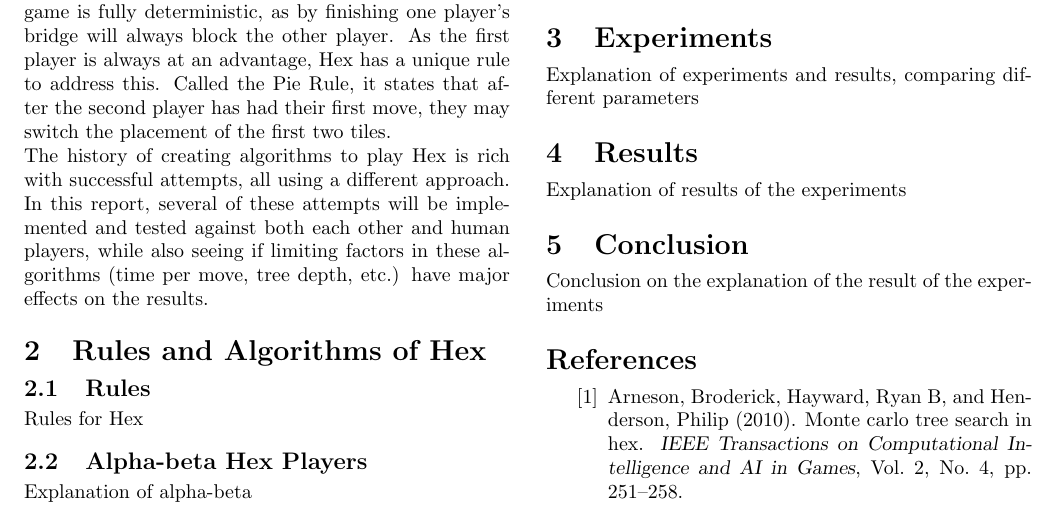
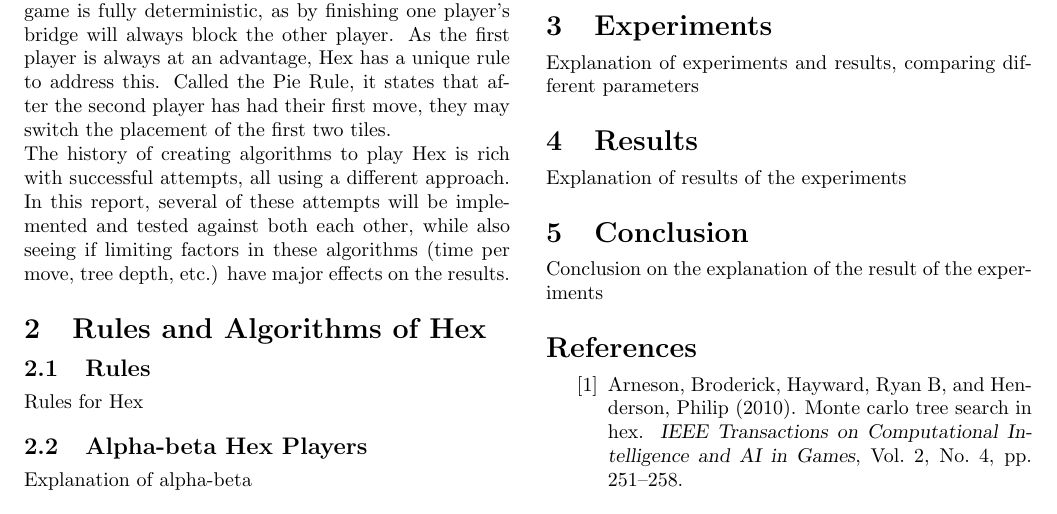
Before and after one commit to nikvaessen/dke-boardgame, a LaTeX document (report/group_5_report.tex): part of page 1 of 2, cut so that both start at the same text. Compiled offline with pdfLaTeX.

Commit message:
another new intro
we hate humans

```diff
--- a/report/group_5_report.tex
+++ b/report/group_5_report.tex
@@ -17,7 +17,7 @@
 
 \section{Introduction}
 Hex is a well-known board game first created in 1942 by Piet Hein, a Danish physicist, with later improvements being made by John F. Nash in 1948. It gained the name Hex in 1952 when a version of the game was release by the firm Parker Brothers, Inc \cite{gardener1959hex}. The basic idea of Hex is to create a bridge across a diamond shape board of hexagons. The generally accepted normal size of the board is 11 x 11, however it can be played on boards of differing sizes. One player will try to create a bridge from the top of the board to the bottom, while the other player tries to make one from left to right. The game is fully deterministic, as by finishing one player’s bridge will always block the other player. As the first player is always at an advantage, Hex has a unique rule to address this. Called the Pie Rule, it states that after the second player has had their first move, they may switch the placement of the first two tiles.\\
-The history of creating algorithms to play Hex is rich with successful attempts, all using a different approach. In this report, several of these attempts will be implemented and tested against both each other and human players, while also seeing if limiting factors in these algorithms (time per move, tree depth, etc.) have major effects on the results.
+The history of creating algorithms to play Hex is rich with successful attempts, all using a different approach. In this report, several of these attempts will be implemented and tested against both each other, while also seeing if limiting factors in these algorithms (time per move, tree depth, etc.) have major effects on the results.
 
 
 
```
